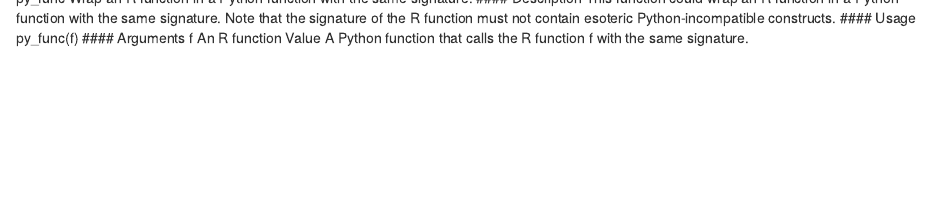
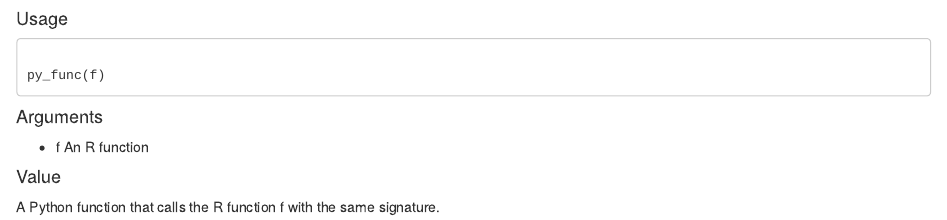
Before and after one commit to DragonflyStats/MCS-Chap6, an R Markdown document (py_func.Rmd): the page in a window 1100 px wide, from 10 px down before the commit and from 180 px down after it. Rendered offline with R 4.5, knitr and Pandoc, with nearby package versions.

Commit message:
Update py_func.Rmd

```diff
--- a/py_func.Rmd
+++ b/py_func.Rmd
@@ -1 +0,0 @@
-py_func Wrap an R function in a Python function with the same signature.
@@ -1,0 +3 @@ py_func Wrap an R function in a Python function with the same signature.
+output: html_document
@@ -5,6 +15,10 @@ signature of the R function must not contain esoteric Python-incompatible constr
 #### Usage
+<pre><code>
 py_func(f)
+</code></pre>
+
 #### Arguments
-f An R function
-Value
+* f An R function
+
+#### Value
 A Python function that calls the R function f with the same signature.
```
Also changed, not shown: py_func.Rmd (14 more changed lines).
